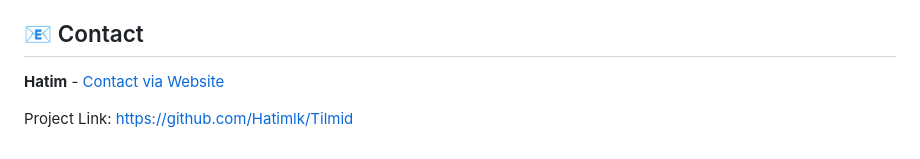
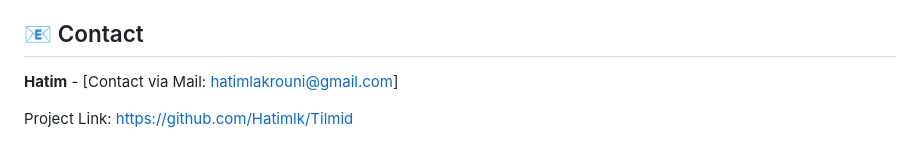
Before and after one commit to Hatimlk/Tilmid, a Markdown page: README.md, the part around the change. Rendered like a GitHub page.

Commit message:
Change contact method to email
Updated contact information from website to email.

```diff
--- a/README.md
+++ b/README.md
@@ -95,6 +95,6 @@ Contributions are what make the open source community such an amazing place to l
 
 ## 📧 Contact
 
-**Hatim** - [Contact via Website](https://tilmide.ma/contact)
+**Hatim** - [Contact via Mail: hatimlakrouni@gmail.com]
 
 Project Link: [https://github.com/Hatimlk/Tilmid](https://github.com/Hatimlk/Tilmid)
```
